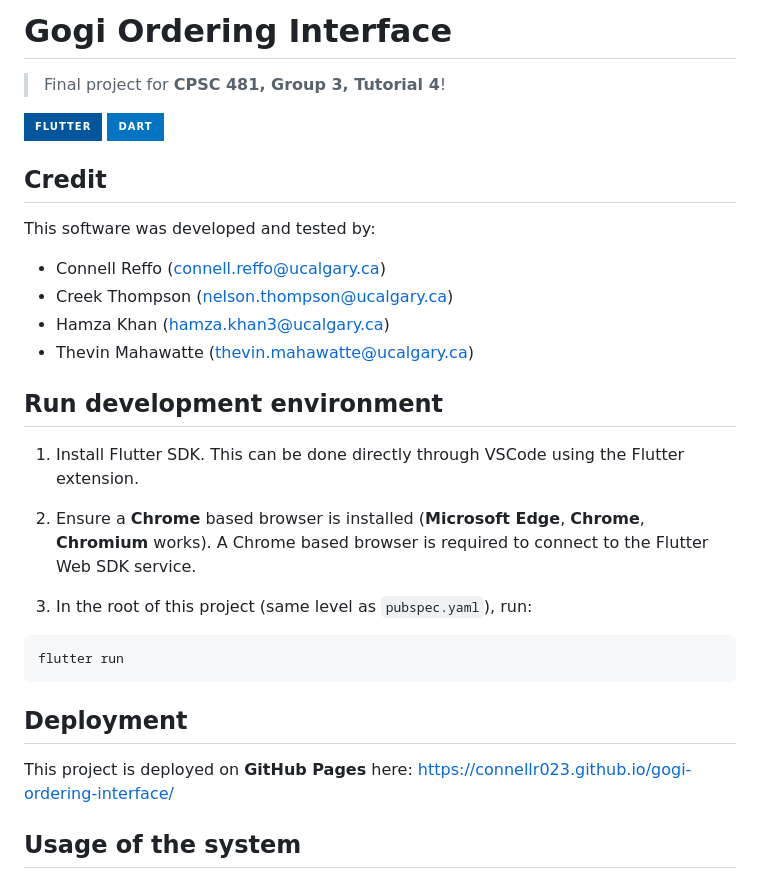
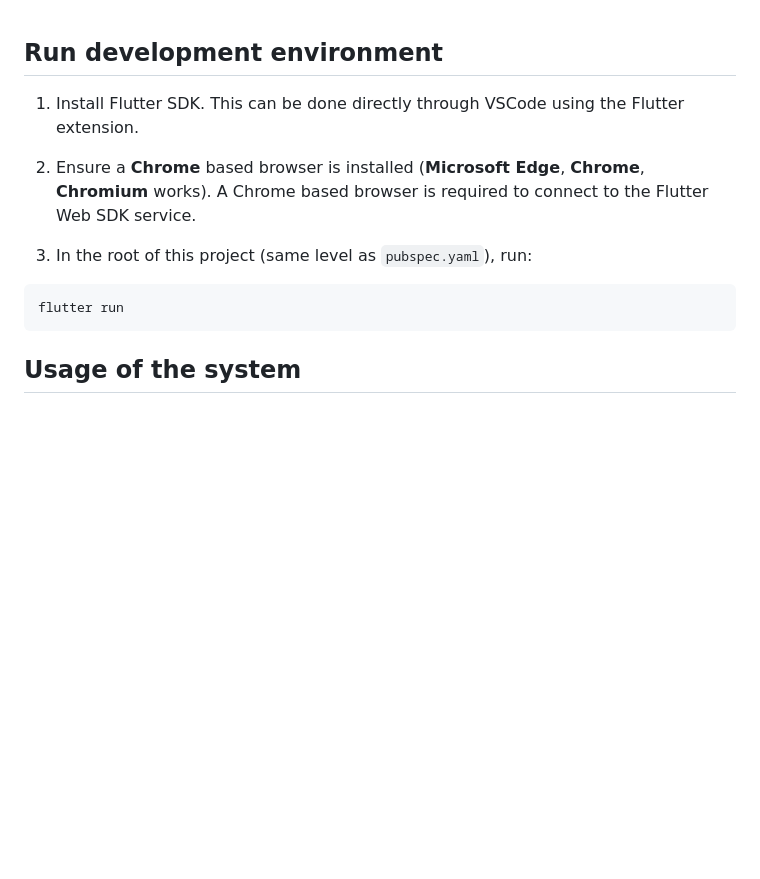
Before and after one commit to TurtwigPlayz/tama-go, a Markdown page: README.md, the part around the change. Drawn GitHub-style; badges without logos; blank space fills up the shorter version.

````diff
--- a/README.md
+++ b/README.md
@@ -1,19 +1,3 @@
-# Gogi Ordering Interface
-
-> Final project for **CPSC 481, Group 3, Tutorial 4**!
-
-![Flutter](https://img.shields.io/badge/Flutter-%2302569B.svg?style=for-the-badge&logo=Flutter&logoColor=white)
-![Dart](https://img.shields.io/badge/dart-%230175C2.svg?style=for-the-badge&logo=dart&logoColor=white)
-
-## Credit
-
-This software was developed and tested by:
-
-- Connell Reffo (connell.reffo@ucalgary.ca)
-- Creek Thompson (nelson.thompson@ucalgary.ca)
-- Hamza Khan (hamza.khan3@ucalgary.ca)
-- Thevin Mahawatte (thevin.mahawatte@ucalgary.ca)
-
 ## Run development environment
 
 1. Install Flutter SDK. This can be done directly through VSCode using the Flutter extension.
@@ -25,11 +9,6 @@ This software was developed and tested by:
 ```bash
 flutter run
 ```
-
-## Deployment
-
-This project is deployed on **GitHub Pages** here: https://connellr023.github.io/gogi-ordering-interface/
-
 ## Usage of the system
 
 The system is designed with responsiveness in mind. That is, the scale and positioning of elements on the screen will adapt to the size of the browser window. However, for a specific resolution to use, try $1500 \times 800$ in the _inspect element_ developer window.
````
